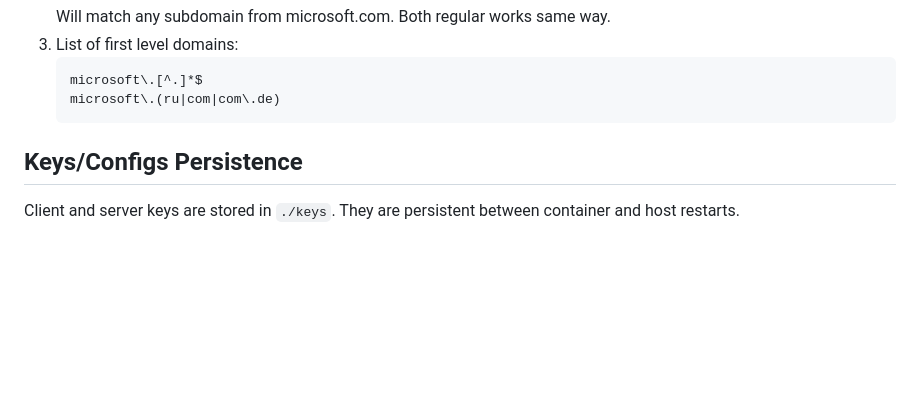
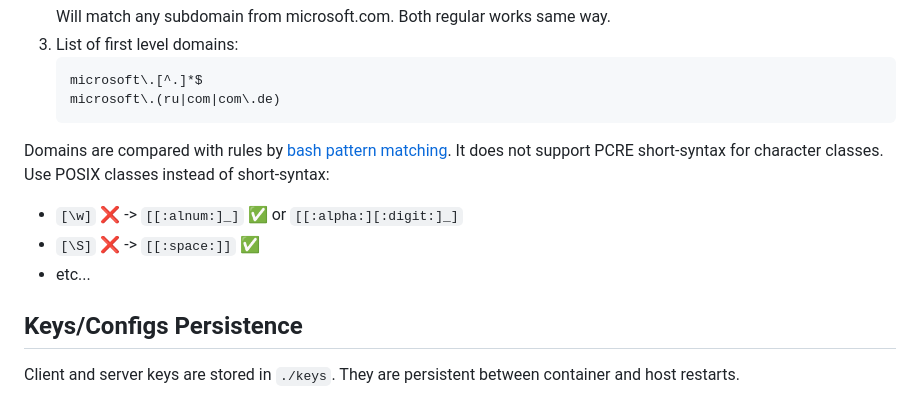
Before and after one commit to xtrime-ru/antizapret-vpn-docker, a Markdown page: README.md, the part around the change. GitHub-like rendering; blank space fills up the shorter version.

Commit message:
Update regex readme

````diff
--- a/README.md
+++ b/README.md
@@ -150,6 +150,11 @@ Here is few regex example:
 	microsoft\.[^.]*$
 	microsoft\.(ru|com|com\.de)
 	```
+Domains are compared with rules by [bash pattern matching](https://www.gnu.org/savannah-checkouts/gnu/bash/manual/bash.html#Pattern-Matching). It does not support PCRE short-syntax for character classes. Use POSIX classes instead of short-syntax:
+ - `[\w]` ❌ -> `[[:alnum:]_]` ✅ or `[[:alpha:][:digit:]_]`
+ - `[\S]` ❌ -> `[[:space:]]` ✅
+ - etc...
+
 
 ## Keys/Configs Persistence
 
````
